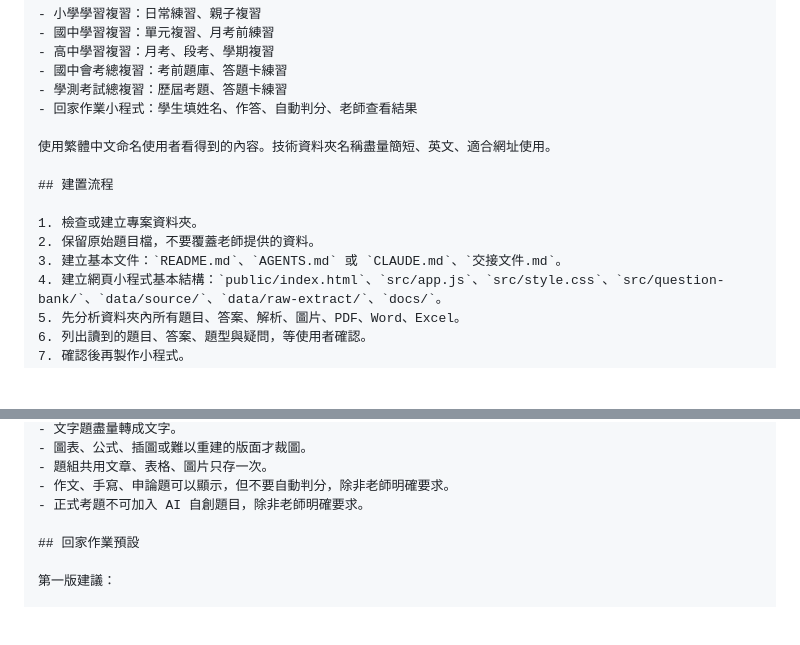
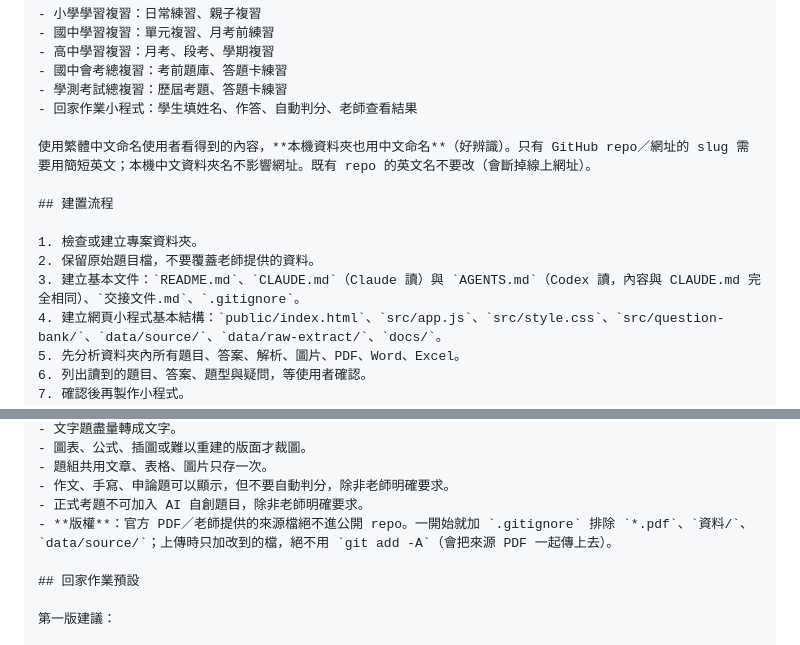
Before and after one commit to jackchan1973/learn-ai-web, a Markdown page: downloads/複習程式Skill_Claude安裝說明.md, 2 parts joined by grey strips. Rendered like a GitHub page; blank space fills up the shorter version.

Commit message:
更新 Skill 下載說明規則：中文命名、CLAUDE+AGENTS 成對、官方PDF不進公開repo
Co-Authored-By: Claude Opus 4.8 <noreply@anthropic.com>

```diff
--- a/downloads/複習程式Skill_Claude安裝說明.md
+++ b/downloads/複習程式Skill_Claude安裝說明.md
@@ -63,13 +63,13 @@ description: Build or scaffold reusable learning-review web apps for elementary,
 - 學測考試總複習：歷屆考題、答題卡練習
 - 回家作業小程式：學生填姓名、作答、自動判分、老師查看結果
 
-使用繁體中文命名使用者看得到的內容。技術資料夾名稱盡量簡短、英文、適合網址使用。
+使用繁體中文命名使用者看得到的內容，**本機資料夾也用中文命名**（好辨識）。只有 GitHub repo／網址的 slug 需要用簡短英文；本機中文資料夾名不影響網址。既有 repo 的英文名不要改（會斷掉線上網址）。
 
 ## 建置流程
 
 1. 檢查或建立專案資料夾。
 2. 保留原始題目檔，不要覆蓋老師提供的資料。
-3. 建立基本文件：`README.md`、`AGENTS.md` 或 `CLAUDE.md`、`交接文件.md`。
+3. 建立基本文件：`README.md`、`CLAUDE.md`（Claude 讀）與 `AGENTS.md`（Codex 讀，內容與 CLAUDE.md 完全相同）、`交接文件.md`、`.gitignore`。
 4. 建立網頁小程式基本結構：`public/index.html`、`src/app.js`、`src/style.css`、`src/question-bank/`、`data/source/`、`data/raw-extract/`、`docs/`。
 5. 先分析資料夾內所有題目、答案、解析、圖片、PDF、Word、Excel。
 6. 列出讀到的題目、答案、題型與疑問，等使用者確認。
@@ -96,6 +96,7 @@ description: Build or scaffold reusable learning-review web apps for elementary,
 - 題組共用文章、表格、圖片只存一次。
 - 作文、手寫、申論題可以顯示，但不要自動判分，除非老師明確要求。
 - 正式考題不可加入 AI 自創題目，除非老師明確要求。
+- **版權**：官方 PDF／老師提供的來源檔絕不進公開 repo。一開始就加 `.gitignore` 排除 `*.pdf`、`資料/`、`data/source/`；上傳時只加改到的檔，絕不用 `git add -A`（會把來源 PDF 一起傳上去）。
 
 ## 回家作業預設
 
```
Also changed, not shown: downloads/複習程式Skill_Codex安裝說明.md (+3 -2 lines).
